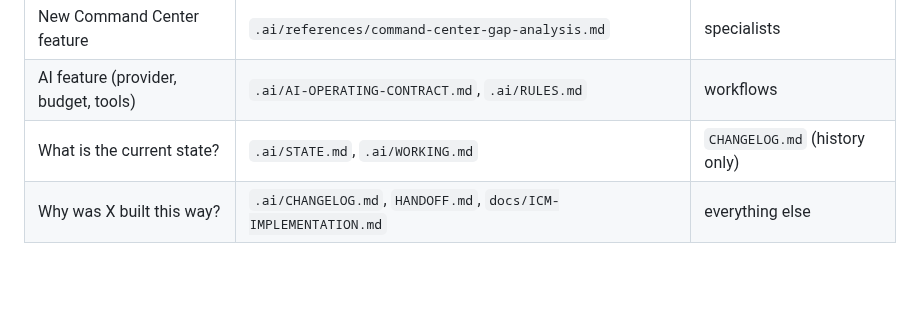
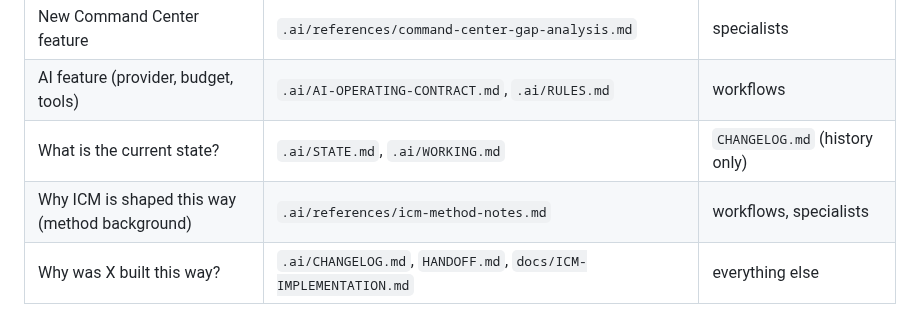
Before and after one commit to ksksrbiz-arch/windowsbyclearveiw, a Markdown page: CLAUDE.md, the part around the change. Rendered like a GitHub page; blank space fills up the shorter version.

```diff
--- a/CLAUDE.md
+++ b/CLAUDE.md
@@ -30,6 +30,7 @@ Mission: a trustworthy operating system for Clearview Windows & Trim LLC, not me
 | New Command Center feature | `.ai/references/command-center-gap-analysis.md` | specialists |
 | AI feature (provider, budget, tools) | `.ai/AI-OPERATING-CONTRACT.md`, `.ai/RULES.md` | workflows |
 | What is the current state? | `.ai/STATE.md`, `.ai/WORKING.md` | `CHANGELOG.md` (history only) |
+| Why ICM is shaped this way (method background) | `.ai/references/icm-method-notes.md` | workflows, specialists |
 | Why was X built this way? | `.ai/CHANGELOG.md`, `HANDOFF.md`, `docs/ICM-IMPLEMENTATION.md` | everything else |
 
 Exclusion rule: if a file is not in the row's Load column, do not read it speculatively. Open it only when
```
Also changed, not shown: .ai/CONTEXT.md (+1 -1 lines), .ai/references/icm-method-notes.md (added, +53 -0 lines).
